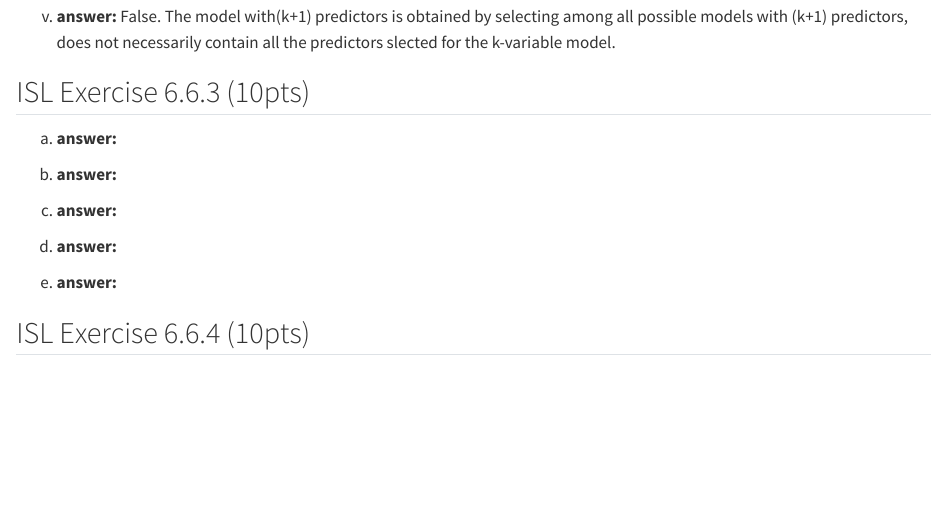
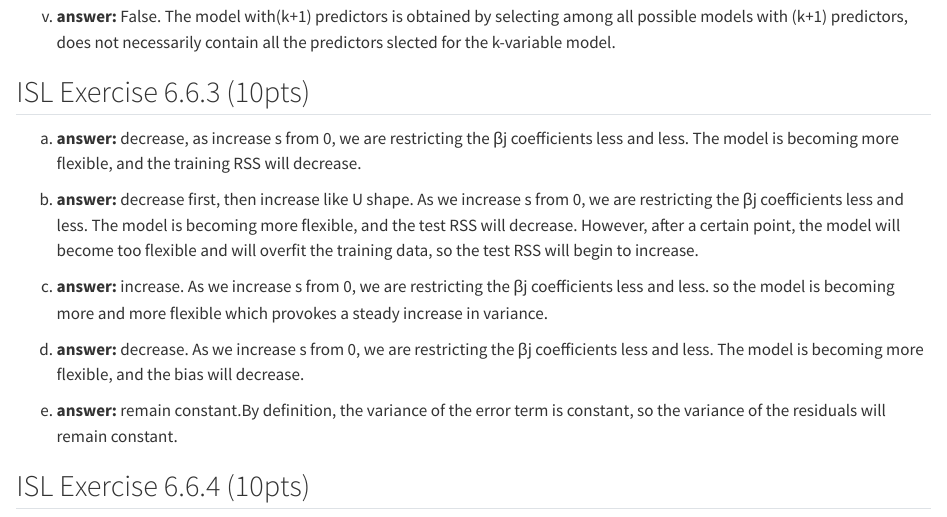
Before and after one commit to BrillaM/biostat-212a-2024-winter, a Quarto document (hw3/hw3.qmd): the page in a window 1100 px wide, from 5880 px down. Rendered offline with R 4.5, knitr and Pandoc in place of Quarto, with nearby package versions; code that draws random numbers runs with fixed seeds of ours.

```diff
--- a/hw3/hw3.qmd
+++ b/hw3/hw3.qmd
@@ -207,19 +206,19 @@
 ## ISL Exercise 6.6.3 (10pts)
 
 a.
-**answer:**
+**answer:** decrease, as increase s from 0, we are restricting the βj coefficients less and less. The model is becoming more flexible, and the training RSS will decrease.
 
 b.
-**answer:**
+**answer:** decrease first, then increase like U shape. As we increase s from 0, we are restricting the βj coefficients less and less. The model is becoming more flexible, and the test RSS will decrease. However, after a certain point, the model will become too flexible and will overfit the training data, so the test RSS will begin to increase.
 
 c.
-**answer:**
+**answer:** increase. As we increase s from 0, we are restricting the βj coefficients less and less. so the model is becoming more and more flexible which provokes a steady increase in variance.
 
 d.
-**answer:**
+**answer:** decrease. As we increase s from 0, we are restricting the βj coefficients less and less. The model is becoming more flexible, and the bias will decrease.
 
 e.
-**answer:**
+**answer:** remain constant.By definition, the variance of the error term is constant, so the variance of the residuals will remain constant.
 
 
 
```
Also changed, not shown: hw3/hw3.qmd (1 more changed lines).
